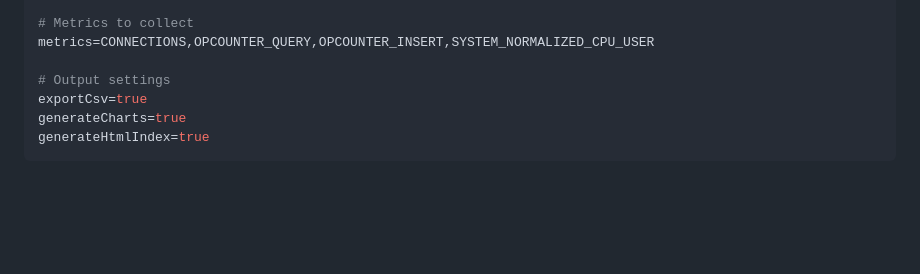
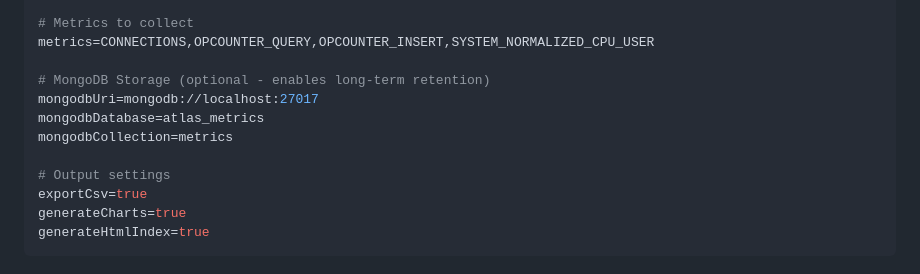
Before and after one commit to mhelmstetter/atlas-api-client, a Markdown page: README.md, the part around one of its changes. Drawn GitHub-style; blank space fills up the shorter version.

```diff
--- a/README.md
+++ b/README.md
@@ -133,6 +76,11 @@ includeProjectNames=Production,Staging,Development
 # Metrics to collect
 metrics=CONNECTIONS,OPCOUNTER_QUERY,OPCOUNTER_INSERT,SYSTEM_NORMALIZED_CPU_USER
 
+# MongoDB Storage (optional - enables long-term retention)
+mongodbUri=mongodb://localhost:27017
+mongodbDatabase=atlas_metrics
+mongodbCollection=metrics
+
 # Output settings
 exportCsv=true
 generateCharts=true
```
Also changed, not shown: other parts of README.md (+63 -111 lines).
